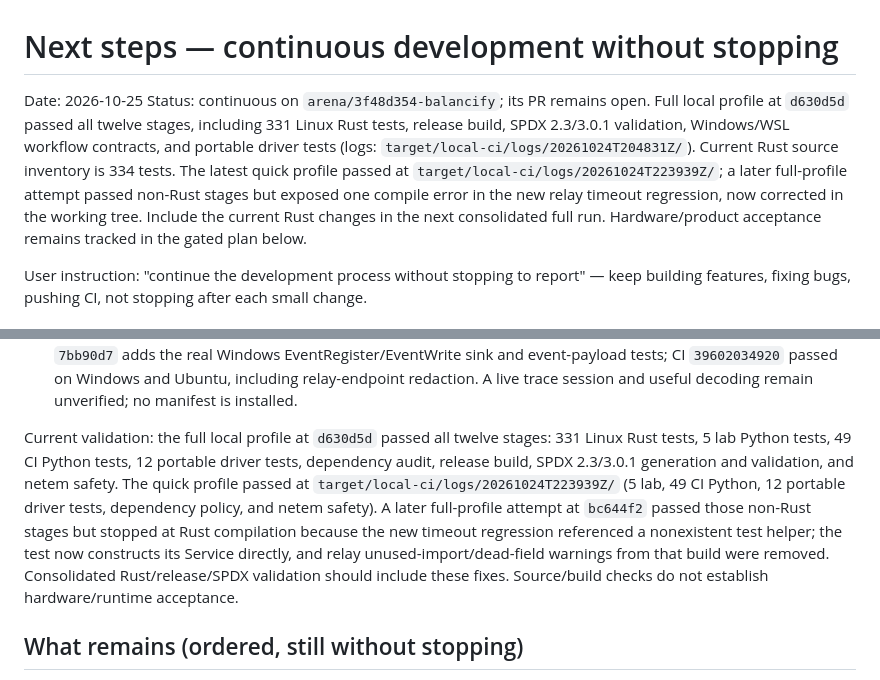
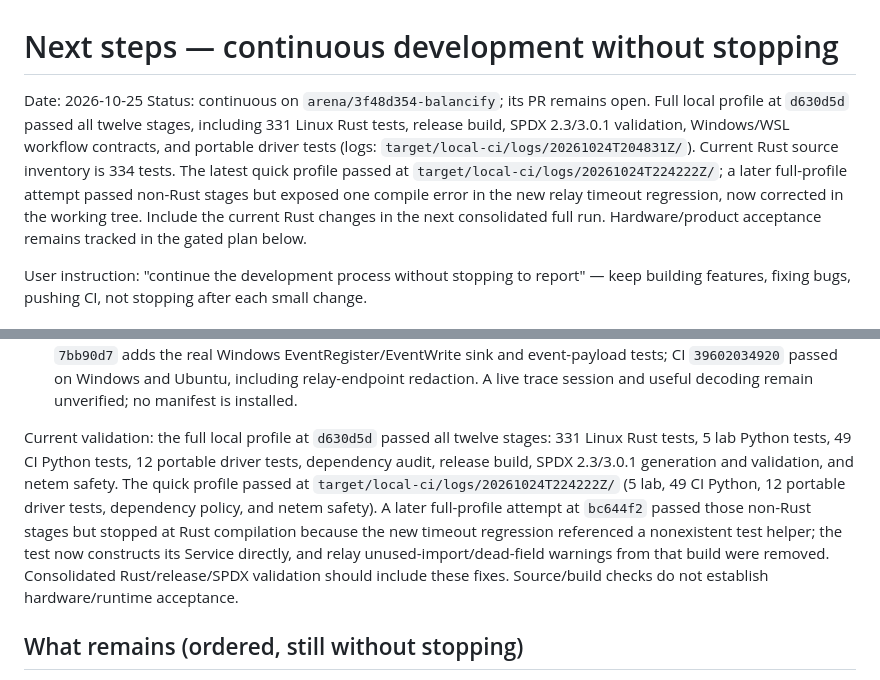
Before and after one commit to eTarikhi/BalanciFy, a Markdown page: docs/phase2/next-steps.md, 2 parts joined by grey strips. Drawn GitHub-style.

```diff
--- a/docs/phase2/next-steps.md
+++ b/docs/phase2/next-steps.md
@@ -1,7 +1,7 @@
 # Next steps — continuous development without stopping
 
 Date: 2026-10-25
-Status: continuous on `arena/3f48d354-balancify`; its PR remains open. Full local profile at `d630d5d` passed all twelve stages, including 331 Linux Rust tests, release build, SPDX 2.3/3.0.1 validation, Windows/WSL workflow contracts, and portable driver tests (logs: `target/local-ci/logs/20261024T204831Z/`). Current Rust source inventory is 334 tests. The latest quick profile passed at `target/local-ci/logs/20261024T223939Z/`; a later full-profile attempt passed non-Rust stages but exposed one compile error in the new relay timeout regression, now corrected in the working tree. Include the current Rust changes in the next consolidated full run. Hardware/product acceptance remains tracked in the gated plan below.
+Status: continuous on `arena/3f48d354-balancify`; its PR remains open. Full local profile at `d630d5d` passed all twelve stages, including 331 Linux Rust tests, release build, SPDX 2.3/3.0.1 validation, Windows/WSL workflow contracts, and portable driver tests (logs: `target/local-ci/logs/20261024T204831Z/`). Current Rust source inventory is 334 tests. The latest quick profile passed at `target/local-ci/logs/20261024T224222Z/`; a later full-profile attempt passed non-Rust stages but exposed one compile error in the new relay timeout regression, now corrected in the working tree. Include the current Rust changes in the next consolidated full run. Hardware/product acceptance remains tracked in the gated plan below.
 
 User instruction: "continue the development process without stopping to report" — keep building features, fixing bugs, pushing CI, not stopping after each small change.
 
@@ -23,7 +23,7 @@ User instruction: "continue the development process without stopping to report"
 - PR #9/#10 and ADR-0037 established NdisMediumIP/raw-IP handling, OID and MTU parameter support, paused-injection rejection, owned NBL buffers, and a portable-tested pause drain state machine. PR #19 adds the bounded reverse TX queue and service polling (ADR-0040); `SET_QUANTA` remains unsupported until a driver scheduler consumes it. Current x64/ARM64 WDK builds and unsigned PE/INF checks pass in CI. This does not establish installation or runtime behavior.
 - ETW uplink-up/down and bond-revert events were already implemented (ADR-0027 / commit 655d91d). Commit `7bb90d7` adds the real Windows EventRegister/EventWrite sink and event-payload tests; CI `39602034920` passed on Windows and Ubuntu, including relay-endpoint redaction. A live trace session and useful decoding remain unverified; no manifest is installed.
 
-Current validation: the full local profile at `d630d5d` passed all twelve stages: 331 Linux Rust tests, 5 lab Python tests, 49 CI Python tests, 12 portable driver tests, dependency audit, release build, SPDX 2.3/3.0.1 generation and validation, and netem safety. The quick profile passed at `target/local-ci/logs/20261024T223939Z/` (5 lab, 49 CI Python, 12 portable driver tests, dependency policy, and netem safety). A later full-profile attempt at `bc644f2` passed those non-Rust stages but stopped at Rust compilation because the new timeout regression referenced a nonexistent test helper; the test now constructs its Service directly, and relay unused-import/dead-field warnings from that build were removed. Consolidated Rust/release/SPDX validation should include these fixes. Source/build checks do not establish hardware/runtime acceptance.
+Current validation: the full local profile at `d630d5d` passed all twelve stages: 331 Linux Rust tests, 5 lab Python tests, 49 CI Python tests, 12 portable driver tests, dependency audit, release build, SPDX 2.3/3.0.1 generation and validation, and netem safety. The quick profile passed at `target/local-ci/logs/20261024T224222Z/` (5 lab, 49 CI Python, 12 portable driver tests, dependency policy, and netem safety). A later full-profile attempt at `bc644f2` passed those non-Rust stages but stopped at Rust compilation because the new timeout regression referenced a nonexistent test helper; the test now constructs its Service directly, and relay unused-import/dead-field warnings from that build were removed. Consolidated Rust/release/SPDX validation should include these fixes. Source/build checks do not establish hardware/runtime acceptance.
 
 ## What remains (ordered, still without stopping)
 
```
Also changed, not shown: docs/phase2/continuous-development-log.md (+2 -2 lines).
